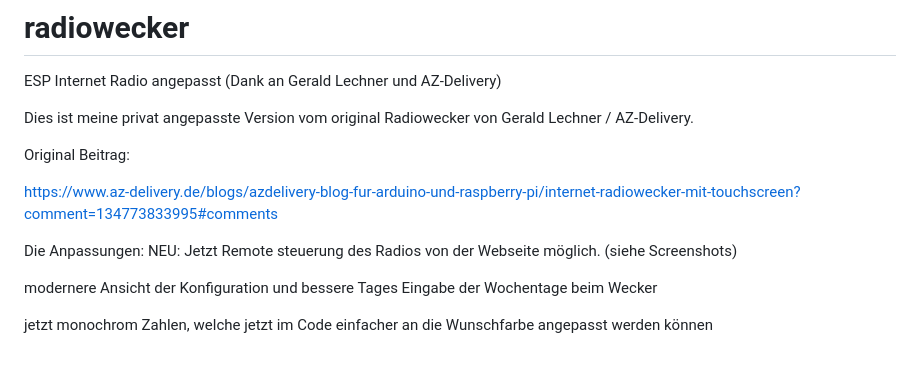
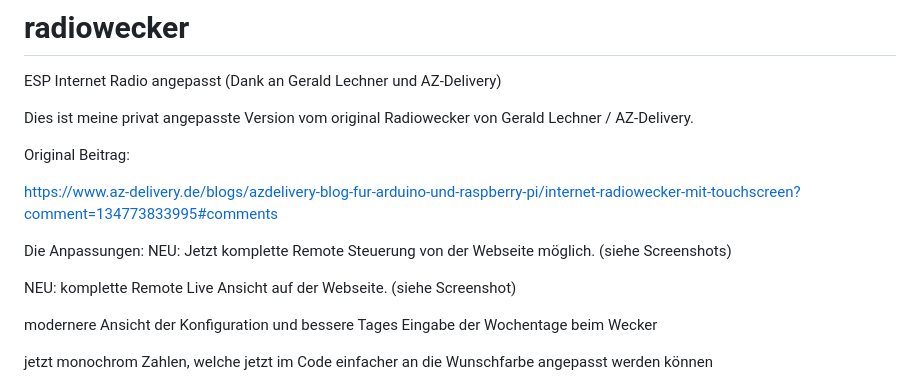
Before and after one commit to beabel/radiowecker, a Markdown page: README.md, the part around the change printed below. GitHub-like rendering; blank space fills up the shorter version.

Commit message:
Remote Ansicht+Steuerung
Ab sofort ist eine komplette Remote Ansicht und Steuerung möglich.

```diff
--- a/README.md
+++ b/README.md
@@ -8,7 +8,9 @@ Original Beitrag:
 https://www.az-delivery.de/blogs/azdelivery-blog-fur-arduino-und-raspberry-pi/internet-radiowecker-mit-touchscreen?comment=134773833995#comments
 
 Die Anpassungen:
-NEU: Jetzt Remote steuerung des Radios von der Webseite möglich. (siehe Screenshots)
+NEU: Jetzt komplette Remote Steuerung von der Webseite möglich. (siehe Screenshots)
+
+NEU: komplette Remote Live Ansicht auf der Webseite. (siehe Screenshot)
 
 modernere Ansicht der Konfiguration und bessere Tages Eingabe der Wochentage beim Wecker
 
```
Also changed, not shown: other parts of README.md (+3 -3 lines), screenshot/website.png, 4 other files.
